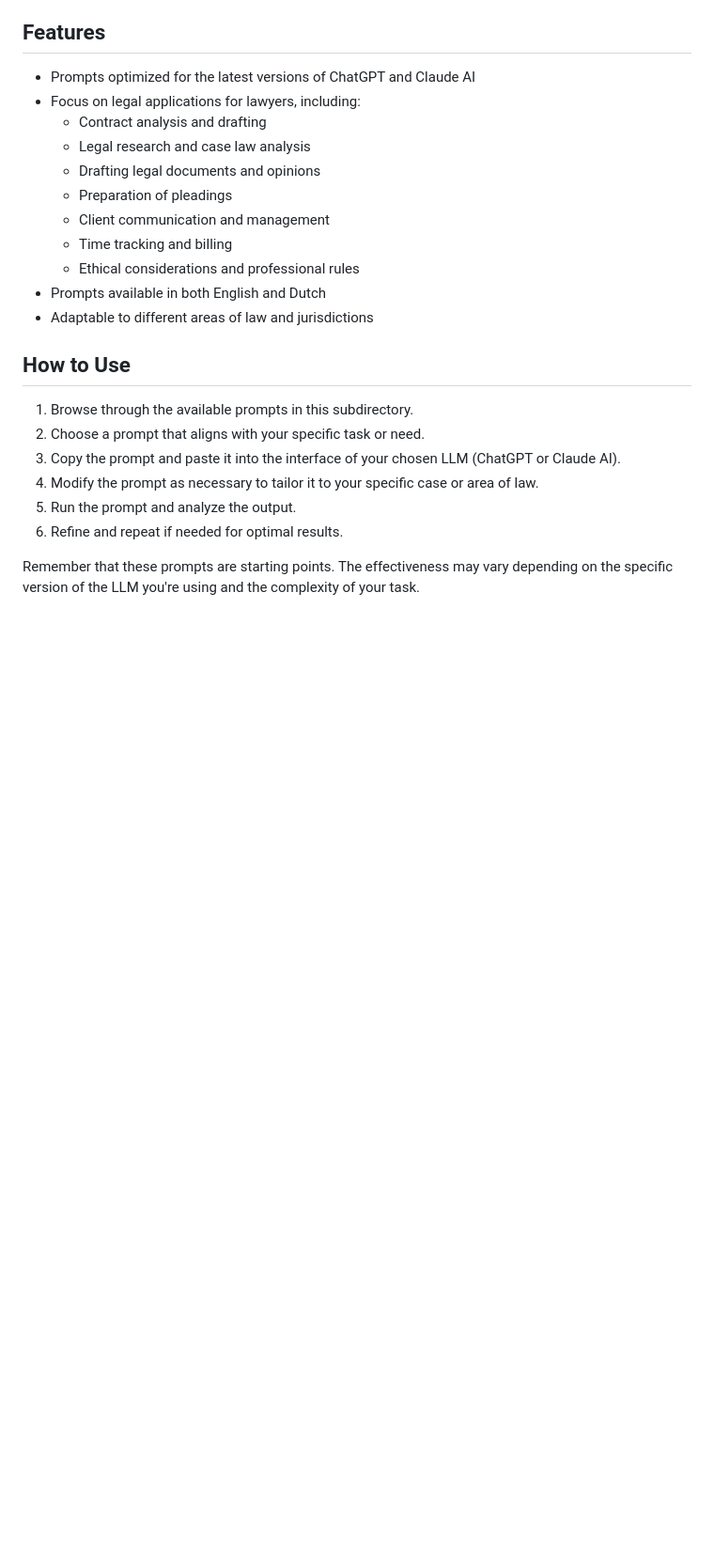
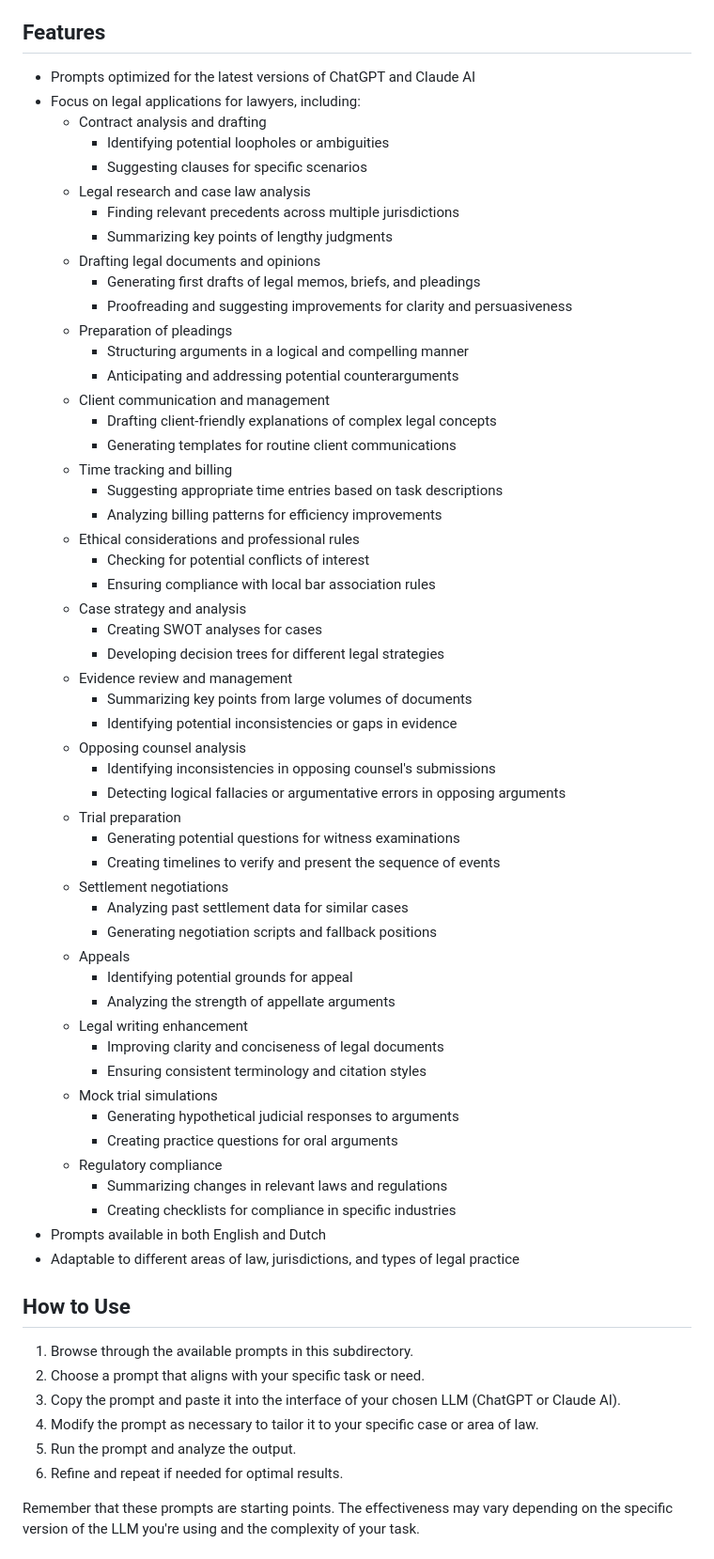
Before and after one commit to anthonyloeff/Free-Legal-Prompts, a Markdown page: forLawyers/README.md, the part around the change. Shown: that part at 94% size. Rendered like a GitHub page; blank space fills up the shorter version.

```diff
--- a/forLawyers/README.md
+++ b/forLawyers/README.md
@@ -8,14 +8,55 @@ The 'forLawyers' subdirectory offers carefully curated prompts that lawyers can
 - Prompts optimized for the latest versions of ChatGPT and Claude AI
 - Focus on legal applications for lawyers, including:
   - Contract analysis and drafting
+    - Identifying potential loopholes or ambiguities
+    - Suggesting clauses for specific scenarios
   - Legal research and case law analysis
+    - Finding relevant precedents across multiple jurisdictions
+    - Summarizing key points of lengthy judgments
   - Drafting legal documents and opinions
+    - Generating first drafts of legal memos, briefs, and pleadings
+    - Proofreading and suggesting improvements for clarity and persuasiveness
   - Preparation of pleadings
+    - Structuring arguments in a logical and compelling manner
+    - Anticipating and addressing potential counterarguments
   - Client communication and management
+    - Drafting client-friendly explanations of complex legal concepts
+    - Generating templates for routine client communications
   - Time tracking and billing
+    - Suggesting appropriate time entries based on task descriptions
+    - Analyzing billing patterns for efficiency improvements
   - Ethical considerations and professional rules
+    - Checking for potential conflicts of interest
+    - Ensuring compliance with local bar association rules
+  - Case strategy and analysis
+    - Creating SWOT analyses for cases
+    - Developing decision trees for different legal strategies
+  - Evidence review and management
+    - Summarizing key points from large volumes of documents
+    - Identifying potential inconsistencies or gaps in evidence
+  - Opposing counsel analysis
+    - Identifying inconsistencies in opposing counsel's submissions
+    - Detecting logical fallacies or argumentative errors in opposing arguments
+  - Trial preparation
+    - Generating potential questions for witness examinations
+    - Creating timelines to verify and present the sequence of events
+  - Settlement negotiations
+    - Analyzing past settlement data for similar cases
+    - Generating negotiation scripts and fallback positions
+  - Appeals
+    - Identifying potential grounds for appeal
+    - Analyzing the strength of appellate arguments
+  - Legal writing enhancement
+    - Improving clarity and conciseness of legal documents
+    - Ensuring consistent terminology and citation styles
+  - Mock trial simulations
+    - Generating hypothetical judicial responses to arguments
+    - Creating practice questions for oral arguments
+  - Regulatory compliance
+    - Summarizing changes in relevant laws and regulations
+    - Creating checklists for compliance in specific industries
 - Prompts available in both English and Dutch
-- Adaptable to different areas of law and jurisdictions
+- Adaptable to different areas of law, jurisdictions, and types of legal practice
 
 ## How to Use
 1. Browse through the available prompts in this subdirectory.
```
